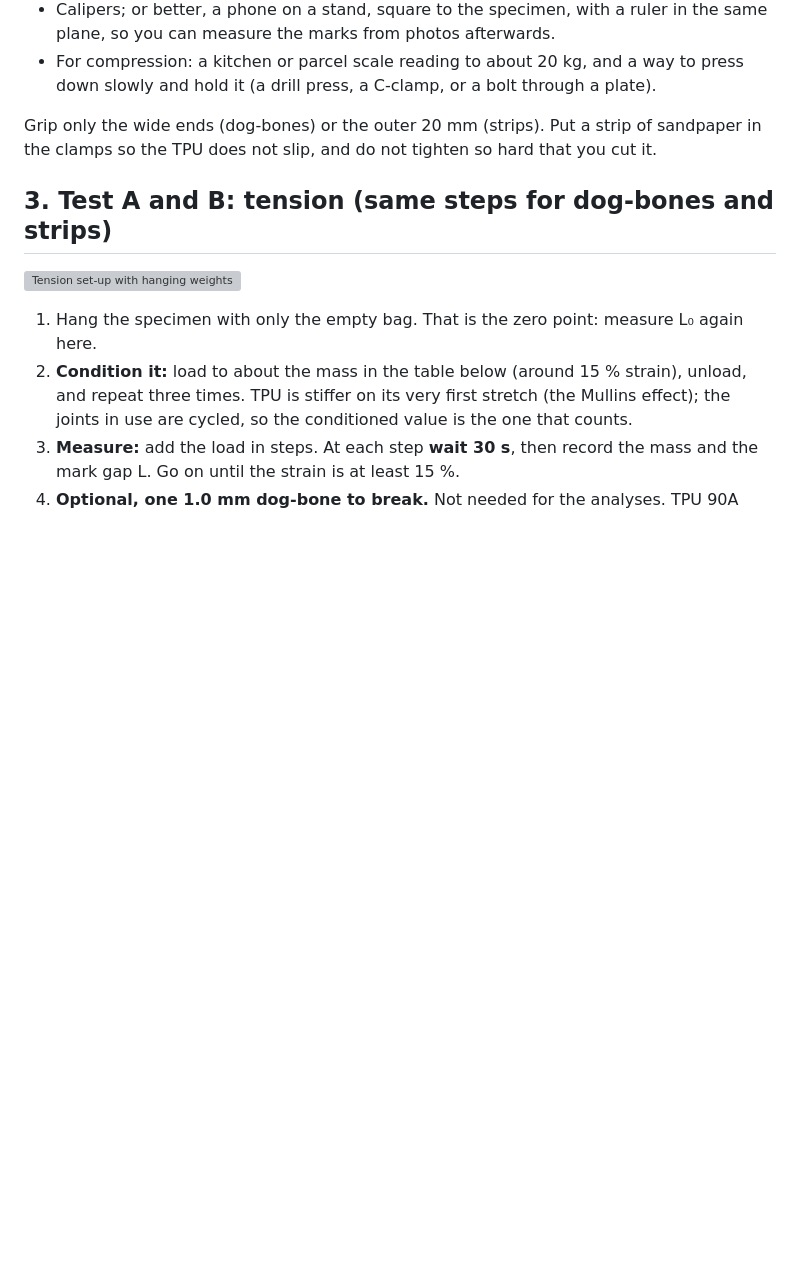
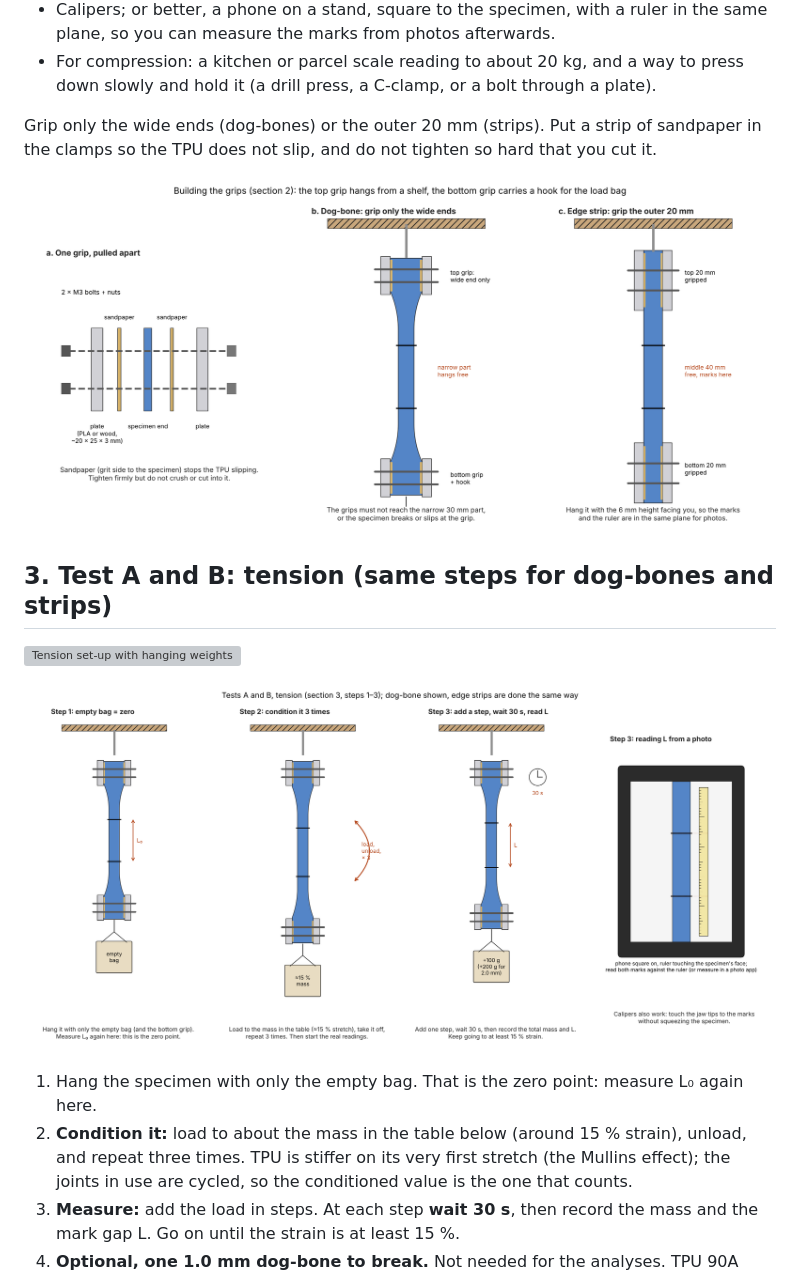
Before and after one commit to Melle2006/BARNES_UI, a Markdown page: docs/12-tpu-specimen-test-procedure.md, the part around one of its changes. Rendered like a GitHub page; pictures changed too: docs/figures/specimen_tests/steps_grips.png (added), docs/figures/specimen_tests/steps_tension.png (added); blank space fills up the shorter version; grey boxes are pictures that could not be loaded.

```diff
--- a/docs/12-tpu-specimen-test-procedure.md
+++ b/docs/12-tpu-specimen-test-procedure.md
@@ -63,9 +65,13 @@ copies in [`print_ready/specimens/`](../print_ready/specimens/)). Log template:
 Grip only the wide ends (dog-bones) or the outer 20 mm (strips). Put a strip of sandpaper
 in the clamps so the TPU does not slip, and do not tighten so hard that you cut it.
 
+![Building and hanging the grips](figures/specimen_tests/steps_grips.png)
+
 ## 3. Test A and B: tension (same steps for dog-bones and strips)
 
 ![Tension set-up with hanging weights](figures/specimen_tests/tension_setup.png)
+
+![Tension, steps 1 to 3](figures/specimen_tests/steps_tension.png)
 
 1. Hang the specimen with only the empty bag. That is the zero point: measure L₀ again here.
 2. **Condition it:** load to about the mass in the table below (around 15 % strain),
```
Also changed, not shown: other parts of docs/12-tpu-specimen-test-procedure.md (+4 -0 lines), docs/figures/specimen_tests/steps_compression.png (added), docs/figures/specimen_tests/steps_measure.png (added), 1 other file.
